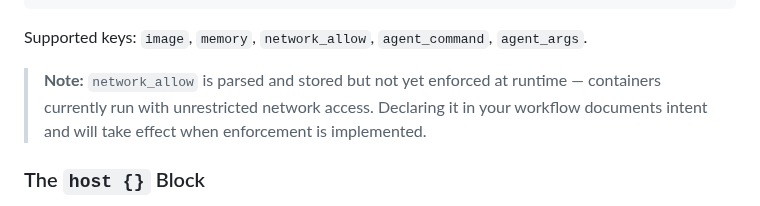
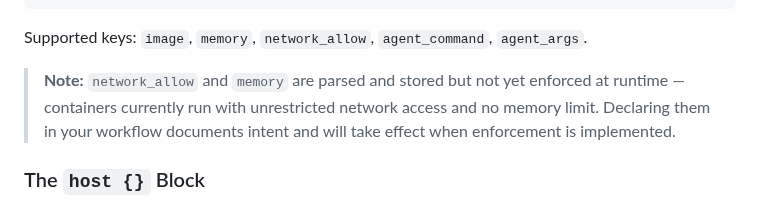
Before and after one commit to swordsmanluke/cloche, a Markdown page: docs/USAGE.md, the part around the change. Rendered like a GitHub page.

Commit message:
cloche run ejpc-develop: develop (succeeded)
2 files changed, 4 insertions(+), 4 deletions(-)

Modified:
  docs/USAGE.md
  docs/workflows.md

```diff
--- a/docs/USAGE.md
+++ b/docs/USAGE.md
@@ -100,9 +100,9 @@ workflow "develop" {
 
 Supported keys: `image`, `memory`, `network_allow`, `agent_command`, `agent_args`.
 
-> **Note:** `network_allow` is parsed and stored but not yet enforced at runtime — containers
-> currently run with unrestricted network access. Declaring it in your workflow documents intent
-> and will take effect when enforcement is implemented.
+> **Note:** `network_allow` and `memory` are parsed and stored but not yet enforced at runtime —
+> containers currently run with unrestricted network access and no memory limit. Declaring them in
+> your workflow documents intent and will take effect when enforcement is implemented.
 
 ### The `host {}` Block
 
```
Also changed, not shown: docs/workflows.md (+1 -1 lines).
